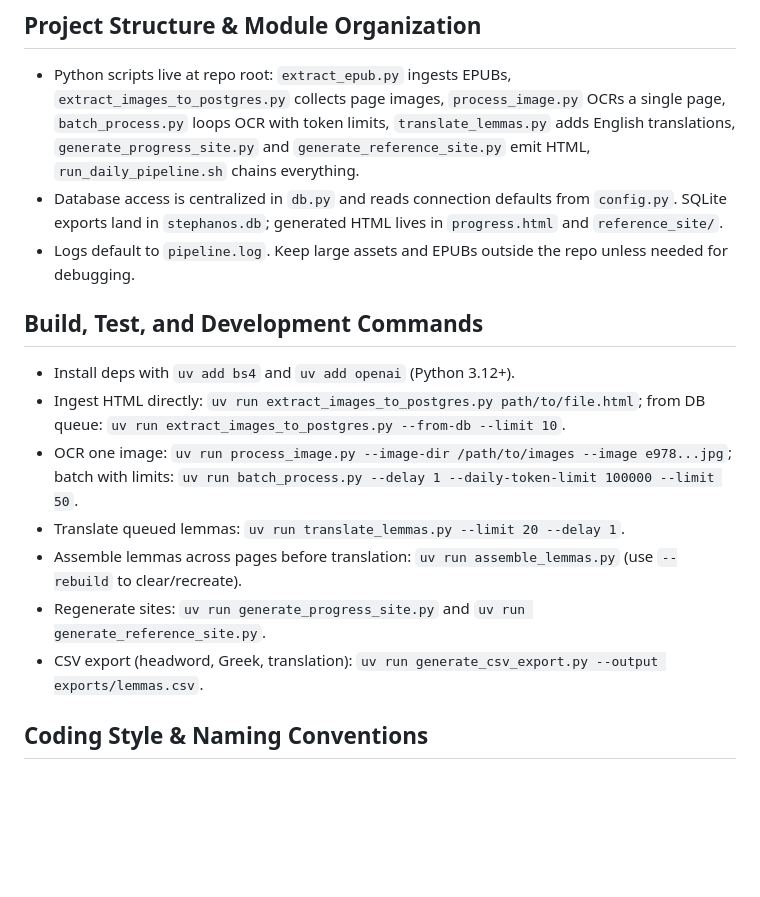
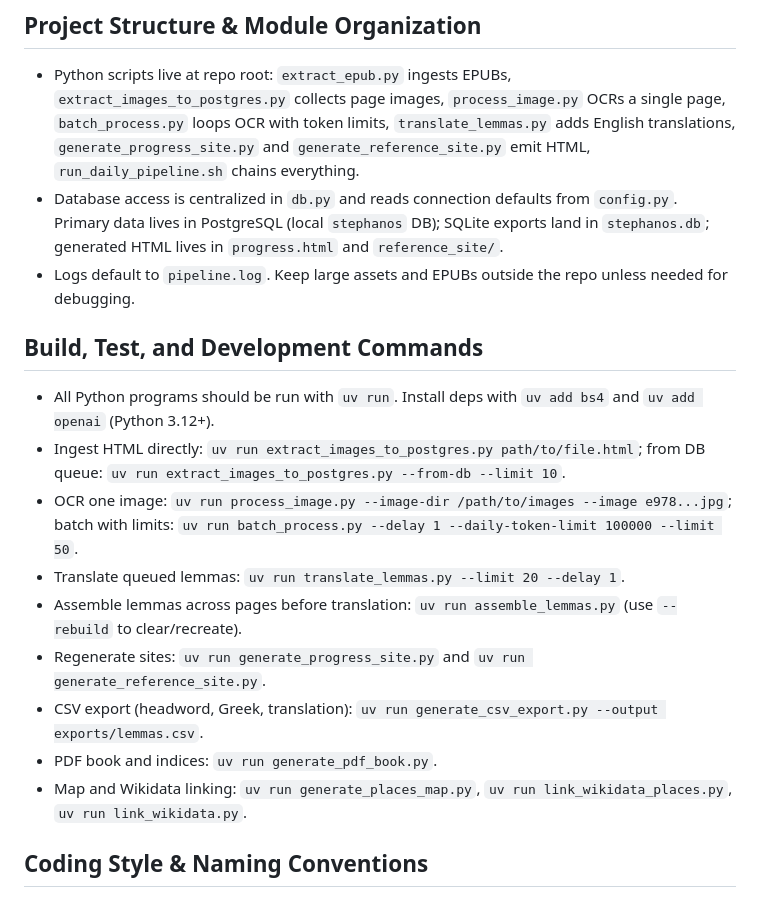
Before and after one commit to solresol/stephanos, a Markdown page: AGENTS.md, the part around one of its changes. Rendered like a GitHub page; blank space fills up the shorter version.

```diff
--- a/AGENTS.md
+++ b/AGENTS.md
@@ -2,17 +2,19 @@
 
 ## Project Structure & Module Organization
 - Python scripts live at repo root: `extract_epub.py` ingests EPUBs, `extract_images_to_postgres.py` collects page images, `process_image.py` OCRs a single page, `batch_process.py` loops OCR with token limits, `translate_lemmas.py` adds English translations, `generate_progress_site.py` and `generate_reference_site.py` emit HTML, `run_daily_pipeline.sh` chains everything.
-- Database access is centralized in `db.py` and reads connection defaults from `config.py`. SQLite exports land in `stephanos.db`; generated HTML lives in `progress.html` and `reference_site/`.
+- Database access is centralized in `db.py` and reads connection defaults from `config.py`. Primary data lives in PostgreSQL (local `stephanos` DB); SQLite exports land in `stephanos.db`; generated HTML lives in `progress.html` and `reference_site/`.
 - Logs default to `pipeline.log`. Keep large assets and EPUBs outside the repo unless needed for debugging.
 
 ## Build, Test, and Development Commands
-- Install deps with `uv add bs4` and `uv add openai` (Python 3.12+).
+- All Python programs should be run with `uv run`. Install deps with `uv add bs4` and `uv add openai` (Python 3.12+).
 - Ingest HTML directly: `uv run extract_images_to_postgres.py path/to/file.html`; from DB queue: `uv run extract_images_to_postgres.py --from-db --limit 10`.
 - OCR one image: `uv run process_image.py --image-dir /path/to/images --image e978...jpg`; batch with limits: `uv run batch_process.py --delay 1 --daily-token-limit 100000 --limit 50`.
 - Translate queued lemmas: `uv run translate_lemmas.py --limit 20 --delay 1`.
 - Assemble lemmas across pages before translation: `uv run assemble_lemmas.py` (use `--rebuild` to clear/recreate).
 - Regenerate sites: `uv run generate_progress_site.py` and `uv run generate_reference_site.py`.
 - CSV export (headword, Greek, translation): `uv run generate_csv_export.py --output exports/lemmas.csv`.
+- PDF book and indices: `uv run generate_pdf_book.py`.
+- Map and Wikidata linking: `uv run generate_places_map.py`, `uv run link_wikidata_places.py`, `uv run link_wikidata.py`.
 
 ## Coding Style & Naming Conventions
 - Python, 4-space indentation, snake_case for functions/variables, Caps for constants. Keep small, single-purpose functions with argparse-based CLIs.
```
Also changed, not shown: other parts of AGENTS.md (+42 -0 lines).
